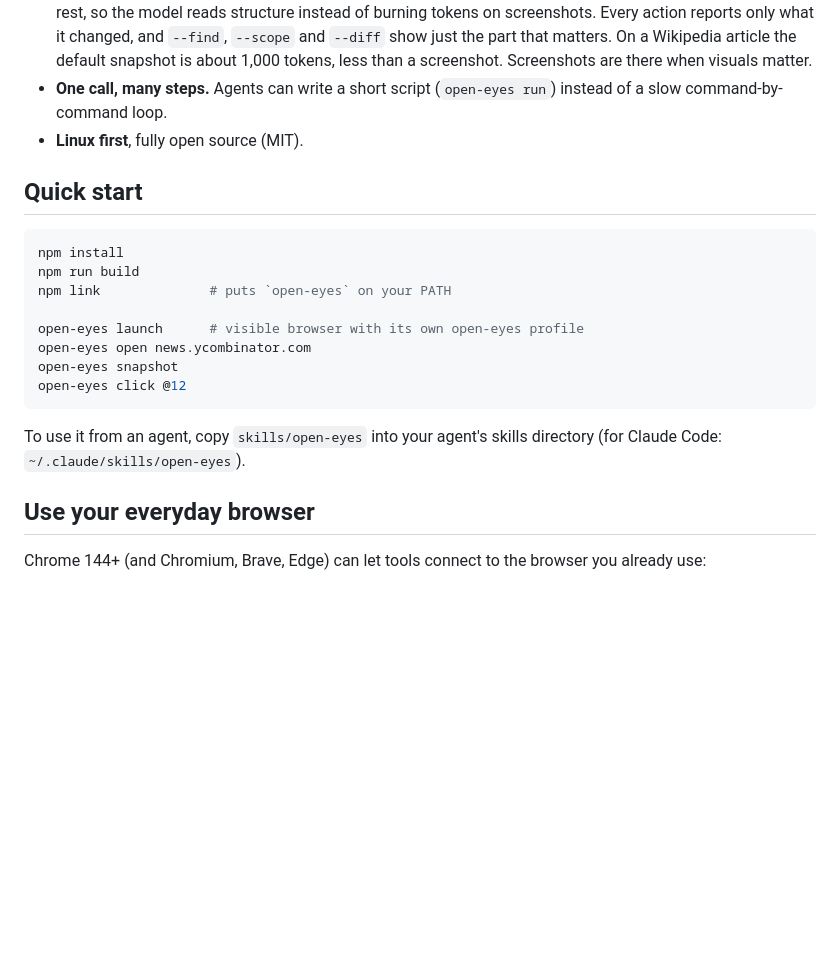
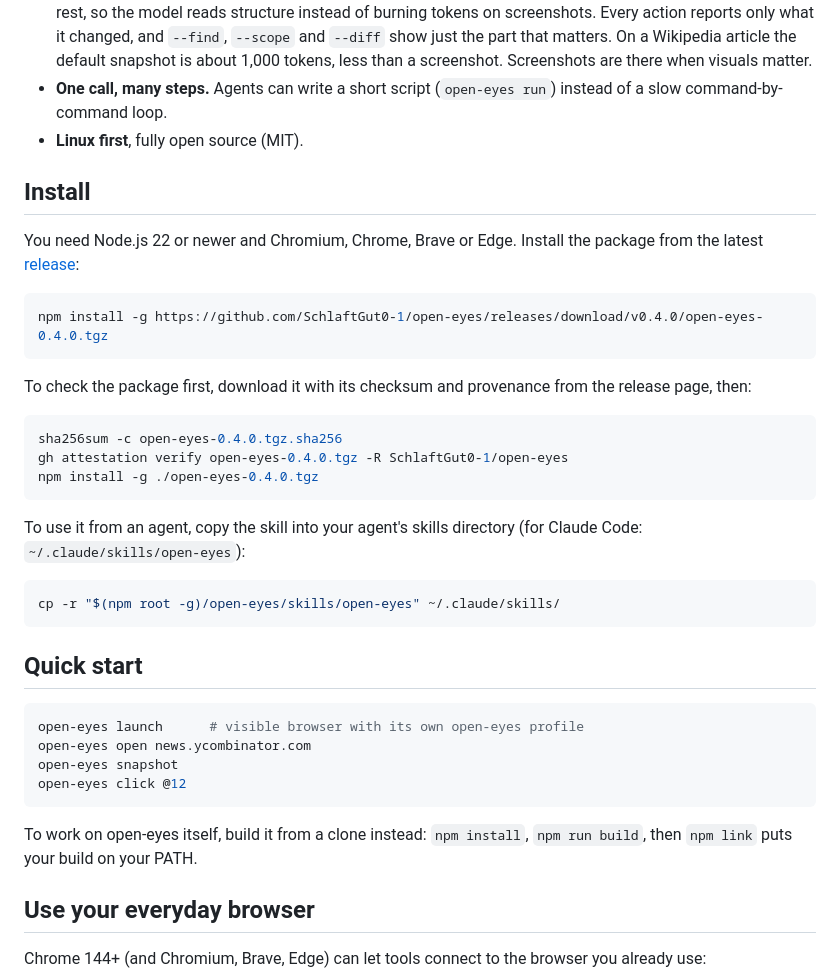
Before and after one commit to SchlaftGut0-1/open-eyes, a Markdown page: README.md, the part around the change. Rendered like a GitHub page; blank space fills up the shorter version.

Commit message:
Document installing open-eyes from a release (#78)
## What changed
- New **Install** section in the README:
- `npm install -g <release .tgz URL>`, which needs no npm registry
account.
- How to verify the package first (`sha256sum -c`, `gh attestation
verify`).
  - How to copy the agent skill from the global install.
- Quick start now assumes the CLI is installed. Building from a clone
(`npm install`, `npm run build`, `npm link`) moves to a short note for
contributors.
- CONTRIBUTING's release steps now say to update the version in those
install commands for each stable release.

## How I tested it
- Installed v0.4.0 from the release URL into a temporary prefix (`npm
install -g --prefix <tmp> <url>`) and ran `open-eyes help`.
- Checked the release's `.sha256` with `sha256sum -c` and its provenance
with `gh attestation verify --bundle` (exit 0).

````diff
--- a/README.md
+++ b/README.md
@@ -30,21 +30,42 @@ what it is doing** as it happens.
   a slow command-by-command loop.
 - **Linux first**, fully open source (MIT).
 
+## Install
+
+You need Node.js 22 or newer and Chromium, Chrome, Brave or Edge. Install the package
+from the latest [release](https://github.com/SchlaftGut0-1/open-eyes/releases):
+
+```bash
+npm install -g https://github.com/SchlaftGut0-1/open-eyes/releases/download/v0.4.0/open-eyes-0.4.0.tgz
+```
+
+To check the package first, download it with its checksum and provenance from the
+release page, then:
+
+```bash
+sha256sum -c open-eyes-0.4.0.tgz.sha256
+gh attestation verify open-eyes-0.4.0.tgz -R SchlaftGut0-1/open-eyes
+npm install -g ./open-eyes-0.4.0.tgz
+```
+
+To use it from an agent, copy the skill into your agent's skills directory (for Claude
+Code: `~/.claude/skills/open-eyes`):
+
+```bash
+cp -r "$(npm root -g)/open-eyes/skills/open-eyes" ~/.claude/skills/
+```
+
 ## Quick start
 
 ```bash
-npm install
-npm run build
-npm link              # puts `open-eyes` on your PATH
-
 open-eyes launch      # visible browser with its own open-eyes profile
 open-eyes open news.ycombinator.com
 open-eyes snapshot
 open-eyes click @12
 ```
 
-To use it from an agent, copy `skills/open-eyes` into your agent's skills directory
-(for Claude Code: `~/.claude/skills/open-eyes`).
+To work on open-eyes itself, build it from a clone instead: `npm install`,
+`npm run build`, then `npm link` puts your build on your PATH.
 
 ## Use your everyday browser
 
````
Also changed, not shown: CONTRIBUTING.md (+1 -0 lines).
